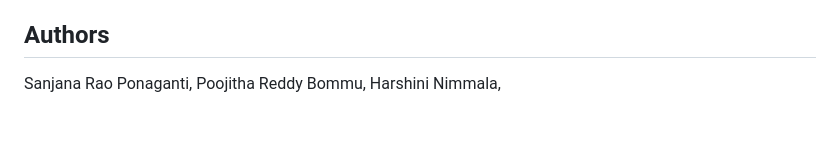
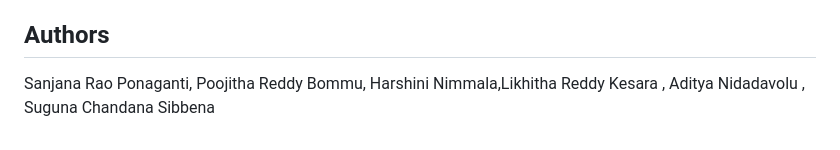
Before and after one commit to Sanjana-Rao12/DIP, a Markdown page: README.md, the part around the change. Rendered like a GitHub page.

```diff
--- a/README.md
+++ b/README.md
@@ -49,4 +49,4 @@ The frontend was developed using basic HTML, CSS, and JavaScript integrated with
 3. Display of the predicted weather condition on the same page.
 
 ## Authors
-Sanjana Rao Ponaganti, Poojitha Reddy Bommu, Harshini Nimmala,
+Sanjana Rao Ponaganti, Poojitha Reddy Bommu, Harshini Nimmala,Likhitha Reddy Kesara , Aditya Nidadavolu , Suguna Chandana Sibbena
```
